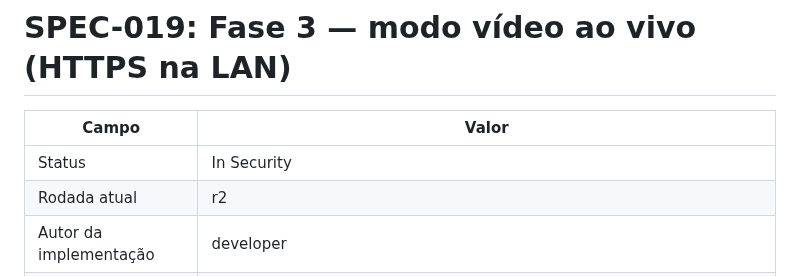
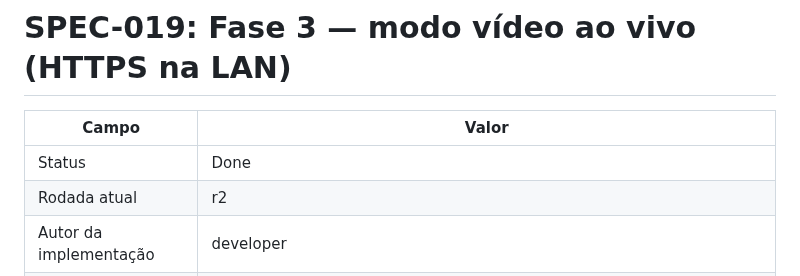
Before and after one commit to CarlosZeyy/Projeto_IoT, a Markdown page: docs/specs/SPEC-019-modo-ao-vivo.md, the part around the change. Rendered like a GitHub page.

```diff
--- a/docs/specs/SPEC-019-modo-ao-vivo.md
+++ b/docs/specs/SPEC-019-modo-ao-vivo.md
@@ -2,7 +2,7 @@
 
 | Campo | Valor |
 |---|---|
-| Status | In Security |
+| Status | Done |
 | Rodada atual | r2 |
 | Autor da implementação | developer |
 | Tags | security |
```
Also changed, not shown: docs/plan.md (+2 -1 lines), docs/specs/SPEC-042-manutencao-telemetria-ca-lote.md (added, +198 -0 lines).
